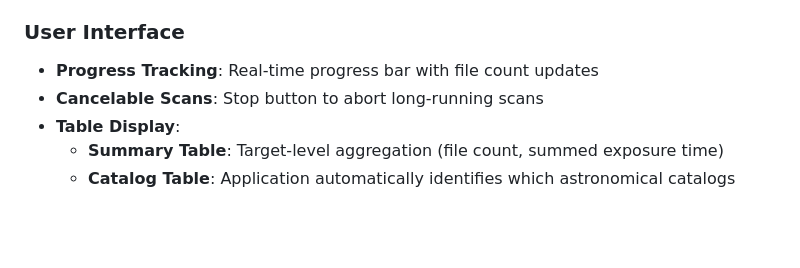
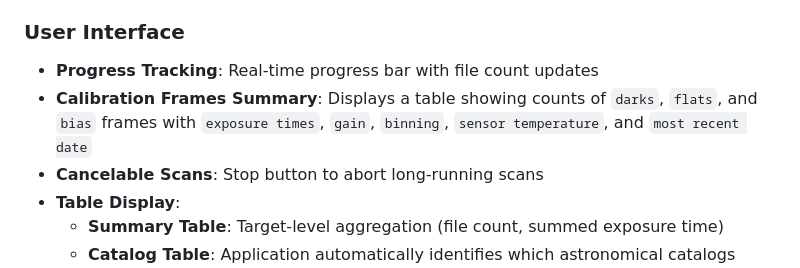
Before and after one commit to sodacycle/Astro_Projects, a Markdown page: README.md, the part around one of its changes. GitHub-like rendering; blank space fills up the shorter version.

Commit message:
Additional README.md updates

```diff
--- a/README.md
+++ b/README.md
@@ -30,6 +30,7 @@ A cross-platform desktop application for scanning and analyzing FITS (Flexible I
 
 ### User Interface
 - **Progress Tracking**: Real-time progress bar with file count updates
+- **Calibration Frames Summary**: Displays a table showing counts of `darks`, `flats`, and `bias` frames with `exposure times`, `gain`, `binning`, `sensor temperature`, and `most recent date`
 - **Cancelable Scans**: Stop button to abort long-running scans
 - **Table Display**:
   - **Summary Table**: Target-level aggregation (file count, summed exposure time)
```
Also changed, not shown: other parts of README.md (+5 -5 lines).
